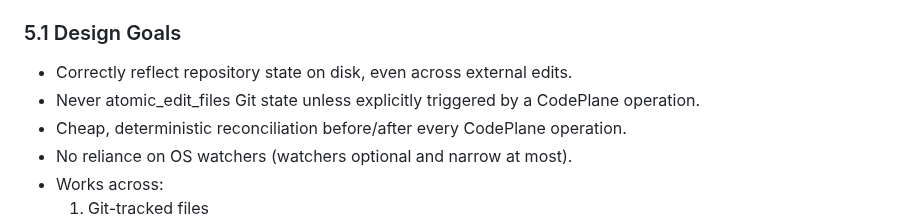
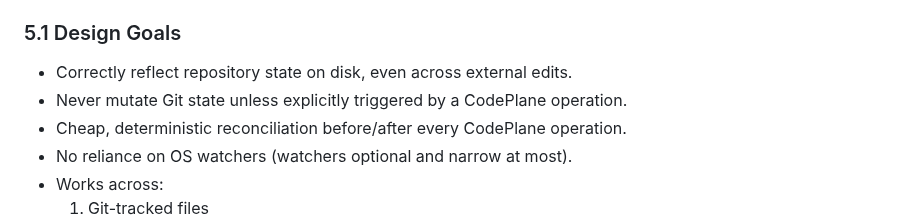
Before and after one commit to dfinson/codeplane, a Markdown page: SPEC.md, the part around the change. Drawn GitHub-style.

```diff
--- a/SPEC.md
+++ b/SPEC.md
@@ -374,7 +374,7 @@ Unified operational interpretation:
 ### 5.1 Design Goals
 
 - Correctly reflect repository state on disk, even across external edits.
-- Never atomic_edit_files Git state unless explicitly triggered by a CodePlane operation.
+- Never mutate Git state unless explicitly triggered by a CodePlane operation.
 - Cheap, deterministic reconciliation before/after every CodePlane operation.
 - No reliance on OS watchers (watchers optional and narrow at most).
 - Works across:
```
Also changed, not shown: docs/TOOL_COMPARISON.md (+2 -2 lines).
